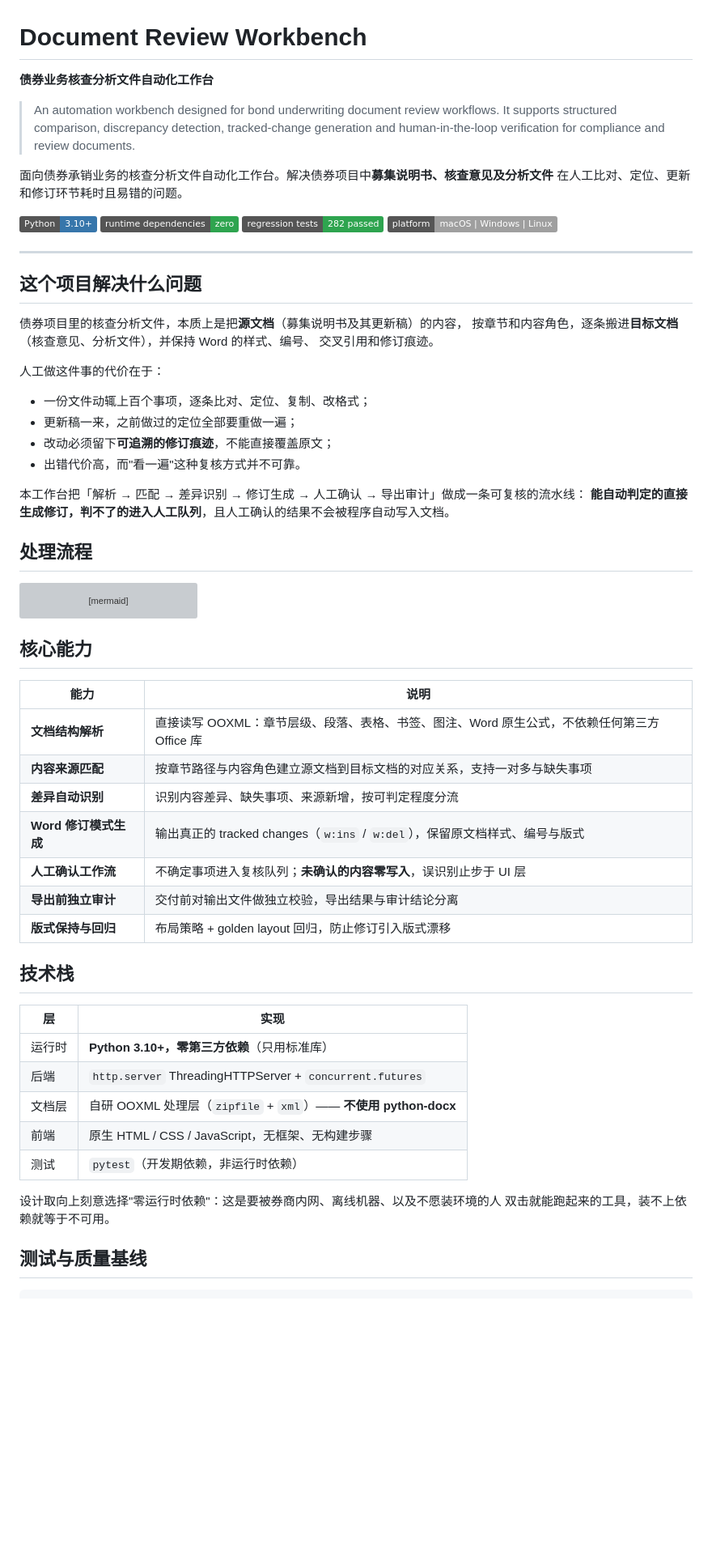
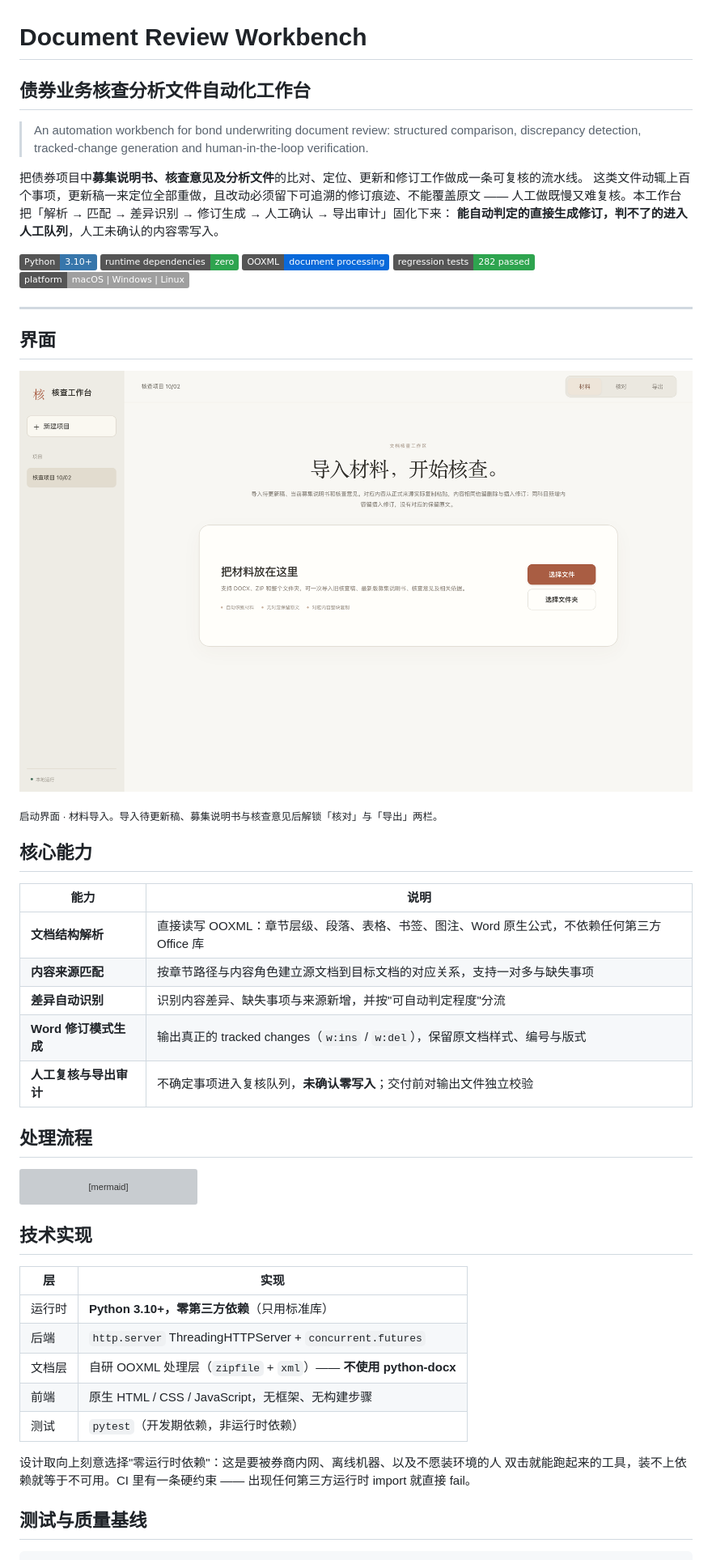
Before and after one commit to Simple-StayHungry/document-review-workbench, a Markdown page: README.md, the part around one of its changes. Shown at 81% size. Drawn GitHub-style; pictures changed too: docs/ui-overview.png (added); badges without logos; blank space fills up the shorter version; grey boxes are pictures that could not be loaded.

````diff
--- a/README.md
+++ b/README.md
@@ -1,36 +1,38 @@
 # Document Review Workbench
 
-**债券业务核查分析文件自动化工作台**
+## 债券业务核查分析文件自动化工作台
 
-> An automation workbench designed for bond underwriting document review workflows.
-> It supports structured comparison, discrepancy detection, tracked-change generation and
-> human-in-the-loop verification for compliance and review documents.
+> An automation workbench for bond underwriting document review: structured comparison,
+> discrepancy detection, tracked-change generation and human-in-the-loop verification.
 
-面向债券承销业务的核查分析文件自动化工作台。解决债券项目中**募集说明书、核查意见及分析文件**
-在人工比对、定位、更新和修订环节耗时且易错的问题。
+把债券项目中**募集说明书、核查意见及分析文件**的比对、定位、更新和修订工作做成一条可复核的流水线。
+这类文件动辄上百个事项，更新稿一来定位全部重做，且改动必须留下可追溯的修订痕迹、不能覆盖原文 ——
+人工做既慢又难复核。本工作台把「解析 → 匹配 → 差异识别 → 修订生成 → 人工确认 → 导出审计」固化下来：
+**能自动判定的直接生成修订，判不了的进入人工队列**，人工未确认的内容零写入。
 
 ![Python](https://img.shields.io/badge/Python-3.10%2B-3776AB?logo=python&logoColor=white)
 ![Dependencies](https://img.shields.io/badge/runtime%20dependencies-zero-2ea44f)
+![OOXML](https://img.shields.io/badge/OOXML-document%20processing-0969da)
 ![Tests](https://img.shields.io/badge/regression%20tests-282%20passed-2ea44f)
 ![Platform](https://img.shields.io/badge/platform-macOS%20%7C%20Windows%20%7C%20Linux-lightgrey)
 
 ---
 
-## 这个项目解决什么问题
+## 界面
 
-债券项目里的核查分析文件，本质上是把**源文档**（募集说明书及其更新稿）的内容，
-按章节和内容角色，逐条搬进**目标文档**（核查意见、分析文件），并保持 Word 的样式、编号、
-交叉引用和修订痕迹。
+![核查工作台启动界面](docs/ui-overview.png)
 
-人工做这件事的代价在于：
+<sub>启动界面 · 材料导入。导入待更新稿、募集说明书与核查意见后解锁「核对」与「导出」两栏。</sub>
 
-- 一份文件动辄上百个事项，逐条比对、定位、复制、改格式；
-- 更新稿一来，之前做过的定位全部要重做一遍；
-- 改动必须留下**可追溯的修订痕迹**，不能直接覆盖原文；
-- 出错代价高，而"看一遍"这种复核方式并不可靠。
+## 核心能力
 
-本工作台把「解析 → 匹配 → 差异识别 → 修订生成 → 人工确认 → 导出审计」做成一条可复核的流水线：
-**能自动判定的直接生成修订，判不了的进入人工队列**，且人工确认的结果不会被程序自动写入文档。
+| 能力 | 说明 |
+|---|---|
+| **文档结构解析** | 直接读写 OOXML：章节层级、段落、表格、书签、图注、Word 原生公式，不依赖任何第三方 Office 库 |
+| **内容来源匹配** | 按章节路径与内容角色建立源文档到目标文档的对应关系，支持一对多与缺失事项 |
+| **差异自动识别** | 识别内容差异、缺失事项与来源新增，并按"可自动判定程度"分流 |
+| **Word 修订模式生成** | 输出真正的 tracked changes（`w:ins` / `w:del`），保留原文档样式、编号与版式 |
+| **人工复核与导出审计** | 不确定事项进入复核队列，**未确认零写入**；交付前对输出文件独立校验 |
 
 ## 处理流程
 
@@ -48,19 +50,7 @@ flowchart TD
     I --> J["交付"]
 ```
 
-## 核心能力
-
-| 能力 | 说明 |
-|---|---|
-| **文档结构解析** | 直接读写 OOXML：章节层级、段落、表格、书签、图注、Word 原生公式，不依赖任何第三方 Office 库 |
-| **内容来源匹配** | 按章节路径与内容角色建立源文档到目标文档的对应关系，支持一对多与缺失事项 |
-| **差异自动识别** | 识别内容差异、缺失事项、来源新增，按可判定程度分流 |
-| **Word 修订模式生成** | 输出真正的 tracked changes（`w:ins` / `w:del`），保留原文档样式、编号与版式 |
-| **人工确认工作流** | 不确定事项进入复核队列；**未确认的内容零写入**，误识别止步于 UI 层 |
-| **导出前独立审计** | 交付前对输出文件做独立校验，导出结果与审计结论分离 |
-| **版式保持与回归** | 布局策略 + golden layout 回归，防止修订引入版式漂移 |
-
-## 技术栈
+## 技术实现
 
 | 层 | 实现 |
 |---|---|
@@ -71,7 +61,8 @@ flowchart TD
 | 测试 | `pytest`（开发期依赖，非运行时依赖） |
 
 设计取向上刻意选择"零运行时依赖"：这是要被券商内网、离线机器、以及不愿装环境的人
-双击就能跑起来的工具，装不上依赖就等于不可用。
+双击就能跑起来的工具，装不上依赖就等于不可用。CI 里有一条硬约束 ——
+出现任何第三方运行时 import 就直接 fail。
 
 ## 测试与质量基线
 
````
Also changed, not shown: other parts of README.md (+1 -1 lines), GITHUB_UPLOAD.md (deleted, +0 -77 lines).
